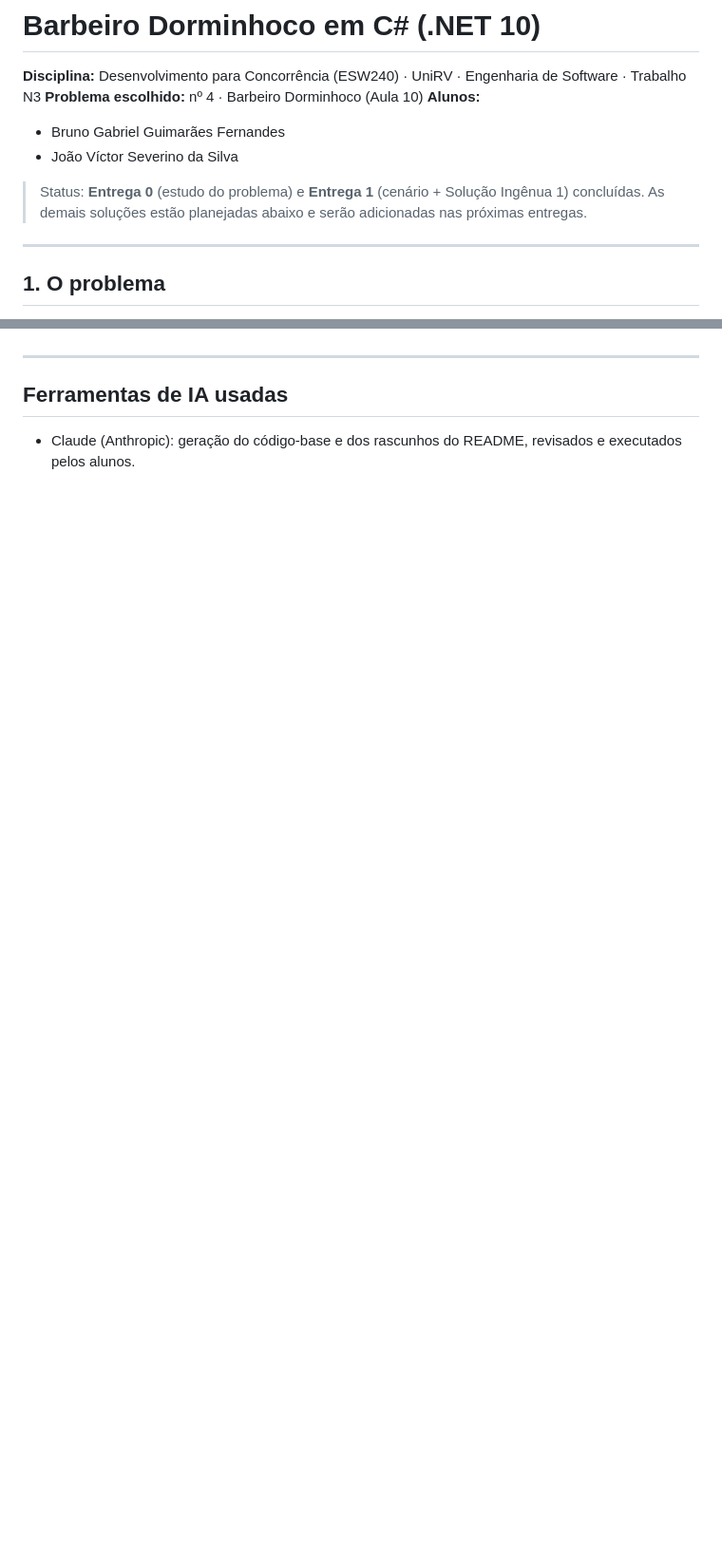
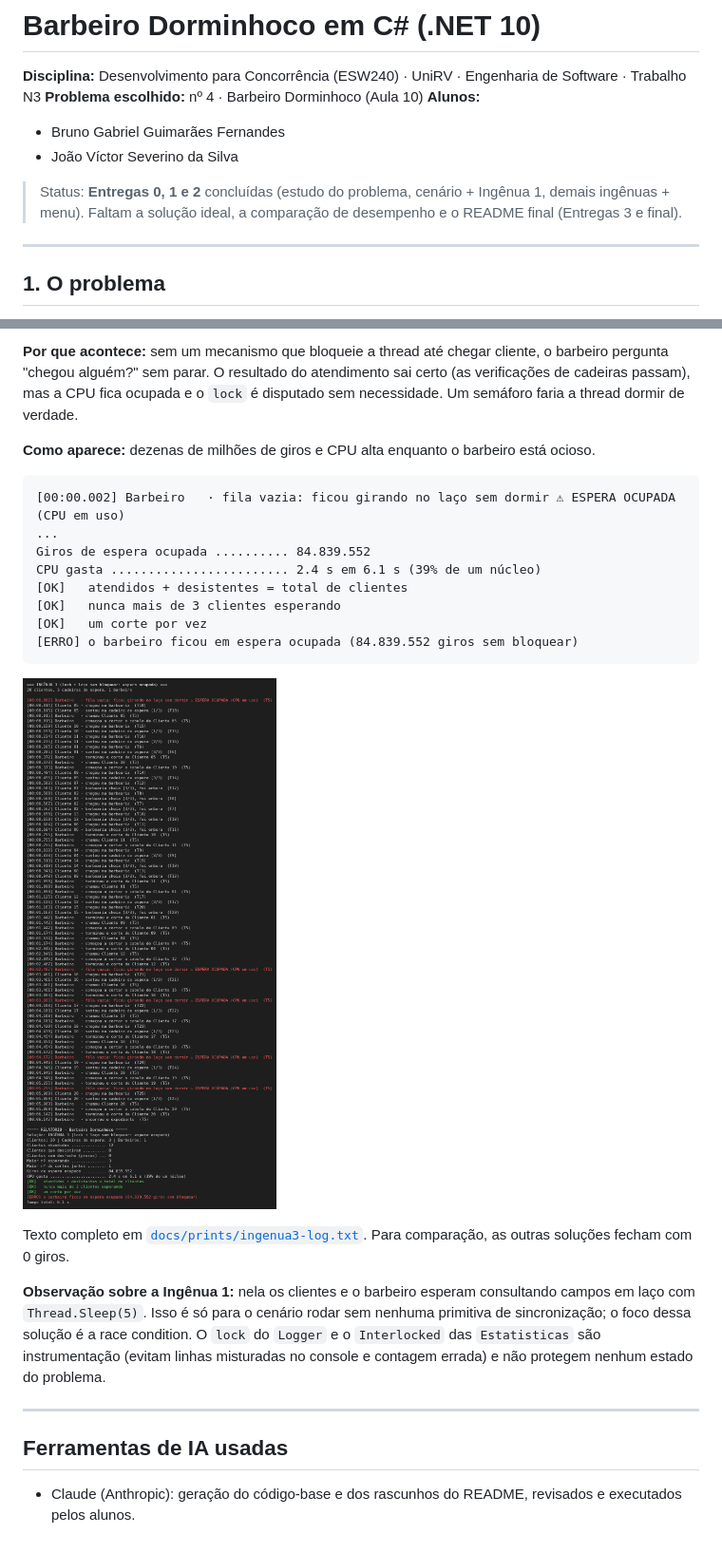
Before and after one commit to brunoguimaraesf/barbeiro-dorminhoco, a Markdown page: README.md, 2 parts joined by grey strips. Shown at 95% size. GitHub-like rendering; pictures changed too: docs/prints/ingenua3-log.png (added); blank space fills up the shorter version.

````diff
--- a/README.md
+++ b/README.md
@@ -6,8 +6,8 @@
 - Bruno Gabriel Guimarães Fernandes
 - João Víctor Severino da Silva
 
-> Status: **Entrega 0** (estudo do problema) e **Entrega 1** (cenário + Solução Ingênua 1) concluídas.
-> As demais soluções estão planejadas abaixo e serão adicionadas nas próximas entregas.
+> Status: **Entregas 0, 1 e 2** concluídas (estudo do problema, cenário + Ingênua 1, demais ingênuas + menu).
+> Faltam a solução ideal, a comparação de desempenho e o README final (Entregas 3 e final).
 
 ---
 
@@ -139,3 +187,23 @@ Print do log completo: [`docs/prints/ingenua1-log.png`](docs/prints/ingenua1-log
+**Por que acontece:** sem um mecanismo que bloqueie a thread até chegar cliente, o barbeiro pergunta "chegou alguém?" sem parar. O resultado do atendimento sai certo (as verificações de cadeiras passam), mas a CPU fica ocupada e o `lock` é disputado sem necessidade. Um semáforo faria a thread dormir de verdade.
+
+**Como aparece:** dezenas de milhões de giros e CPU alta enquanto o barbeiro está ocioso.
+
+```
+[00:00.002] Barbeiro   · fila vazia: ficou girando no laço sem dormir ⚠ ESPERA OCUPADA (CPU em uso)
+...
+Giros de espera ocupada .......... 84.839.552
+CPU gasta ........................ 2.4 s em 6.1 s (39% de um núcleo)
+[OK]   atendidos + desistentes = total de clientes
+[OK]   nunca mais de 3 clientes esperando
+[OK]   um corte por vez
+[ERRO] o barbeiro ficou em espera ocupada (84.839.552 giros sem bloquear)
+```
+
+![Log da Ingênua 3](docs/prints/ingenua3-log.png)
+
+Texto completo em [`docs/prints/ingenua3-log.txt`](docs/prints/ingenua3-log.txt). Para comparação, as outras soluções fecham com 0 giros.
+
+**Observação sobre a Ingênua 1:** nela os clientes e o barbeiro esperam consultando campos em laço com `Thread.Sleep(5)`. Isso é só para o cenário rodar sem nenhuma primitiva de sincronização; o foco dessa solução é a race condition. O `lock` do `Logger` e o `Interlocked` das `Estatisticas` são instrumentação (evitam linhas misturadas no console e contagem errada) e não protegem nenhum estado do problema.
 
 ---
 
````
Also changed, not shown: other parts of README.md (+84 -36 lines), docs/prints/ingenua1-log.png, docs/prints/ingenua2-log.png (added), 3 other files.
